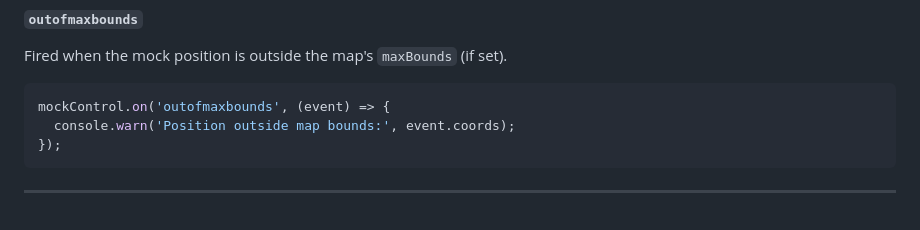
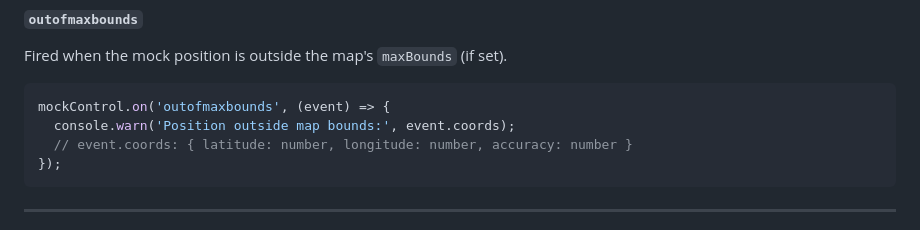
Before and after one commit to MIERUNE/maplibre-gl-manual-geolocate, a Markdown page: README.md, the part around the change. Drawn GitHub-style.

Commit message:
Add a comment about event.coords

````diff
--- a/README.md
+++ b/README.md
@@ -163,6 +163,7 @@ Fired when the mock position is outside the map's `maxBounds` (if set).
 ```typescript
 mockControl.on('outofmaxbounds', (event) => {
   console.warn('Position outside map bounds:', event.coords);
+  // event.coords: { latitude: number, longitude: number, accuracy: number }
 });
 ```
 
````
